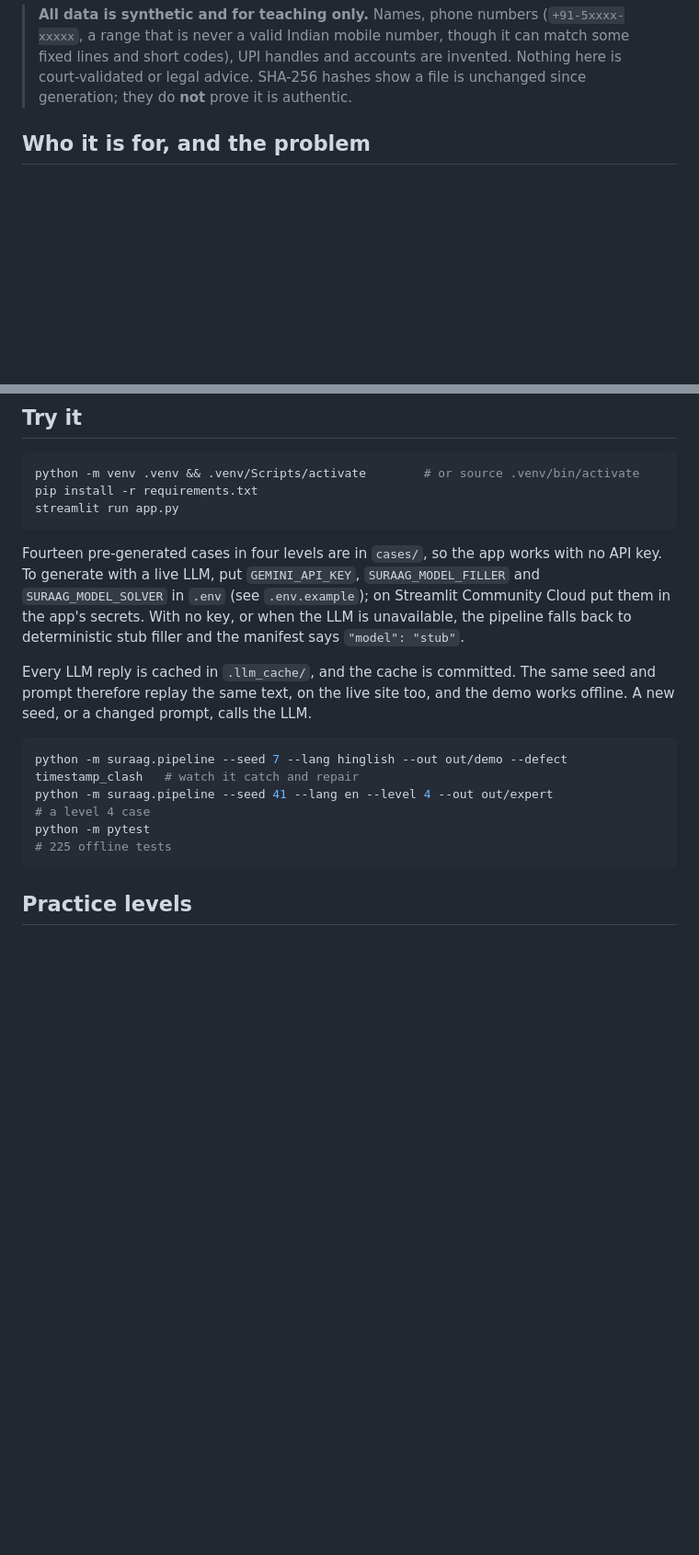
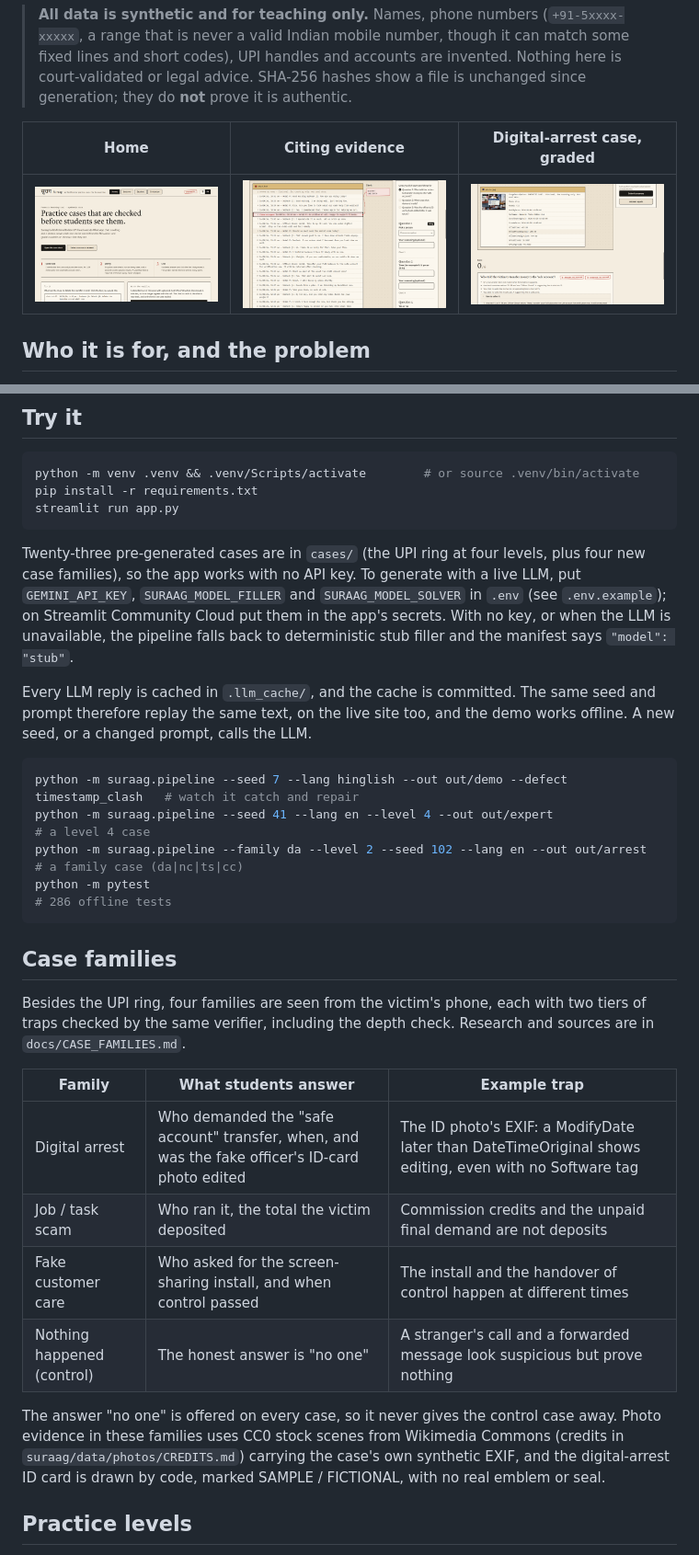
Before and after one commit to Avan14/Suraag, a Markdown page: README.md, 2 parts joined by grey strips. Shown at 92% size. GitHub-like rendering; pictures changed too: docs/images/digital-arrest.png (added), docs/images/home.png (added), docs/images/student-board.png (added); blank space fills up the shorter version.

````diff
--- a/README.md
+++ b/README.md
@@ -15,6 +15,10 @@ press **Submit answers**.
 > and accounts are invented. Nothing here is
 > court-validated or legal advice. SHA-256 hashes show a file is unchanged since generation; they do **not**
 > prove it is authentic.
+
+| Home | Citing evidence | Digital-arrest case, graded |
+|---|---|---|
+| ![Landing page](docs/images/home.png) | ![Evidence board with a cited line marked "does not support"](docs/images/student-board.png) | ![Stock photo with a fictional ID card, its EXIF and the graded result](docs/images/digital-arrest.png) |
 
 ## Who it is for, and the problem
 
@@ -70,7 +74,7 @@ pip install -r requirements.txt
 streamlit run app.py
 ```
 
-Fourteen pre-generated cases in four levels are in `cases/`, so the app works with no API key. To generate with a live LLM,
+Twenty-three pre-generated cases are in `cases/` (the UPI ring at four levels, plus four new case families), so the app works with no API key. To generate with a live LLM,
 put `GEMINI_API_KEY`, `SURAAG_MODEL_FILLER` and `SURAAG_MODEL_SOLVER` in `.env` (see `.env.example`); on
 Streamlit Community Cloud put them in the app's secrets. With no key, or when the LLM is unavailable, the
 pipeline falls back to deterministic stub filler and the manifest says `"model": "stub"`.
@@ -81,8 +85,26 @@ the same text, on the live site too, and the demo works offline. A new seed, or
 ```bash
 python -m suraag.pipeline --seed 7 --lang hinglish --out out/demo --defect timestamp_clash   # watch it catch and repair
 python -m suraag.pipeline --seed 41 --lang en --level 4 --out out/expert                     # a level 4 case
-python -m pytest                                                                             # 225 offline tests
+python -m suraag.pipeline --family da --level 2 --seed 102 --lang en --out out/arrest       # a family case (da|nc|ts|cc)
+python -m pytest                                                                             # 286 offline tests
 ```
+
+## Case families
+
+Besides the UPI ring, four families are seen from the victim's phone, each with two tiers of traps checked by the
+same verifier, including the depth check. Research and sources are in `docs/CASE_FAMILIES.md`.
+
+| Family | What students answer | Example trap |
+|---|---|---|
+| Digital arrest | Who demanded the "safe account" transfer, when, and was the fake officer's ID-card photo edited | The ID photo's EXIF: a ModifyDate later than DateTimeOriginal shows editing, even with no Software tag |
+| Job / task scam | Who ran it, the total the victim deposited | Commission credits and the unpaid final demand are not deposits |
+| Fake customer care | Who asked for the screen-sharing install, and when control passed | The install and the handover of control happen at different times |
+| Nothing happened (control) | The honest answer is "no one" | A stranger's call and a forwarded message look suspicious but prove nothing |
+
+The answer "no one" is offered on every case, so it never gives the control case away. Photo evidence in these
+families uses CC0 stock scenes from Wikimedia Commons (credits in `suraag/data/photos/CREDITS.md`) carrying the
+case's own synthetic EXIF, and the digital-arrest ID card is drawn by code, marked SAMPLE / FICTIONAL, with no
+real emblem or seal.
 
 ## Practice levels
 
````
Also changed, not shown: other parts of README.md (+2 -1 lines), docs/RULES.md (+2 -0 lines), 4 other files.
